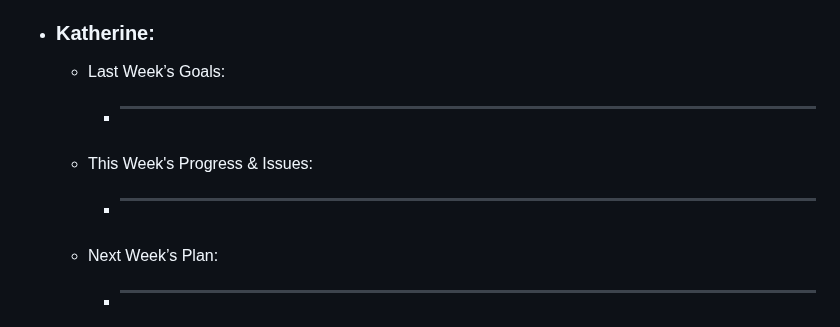
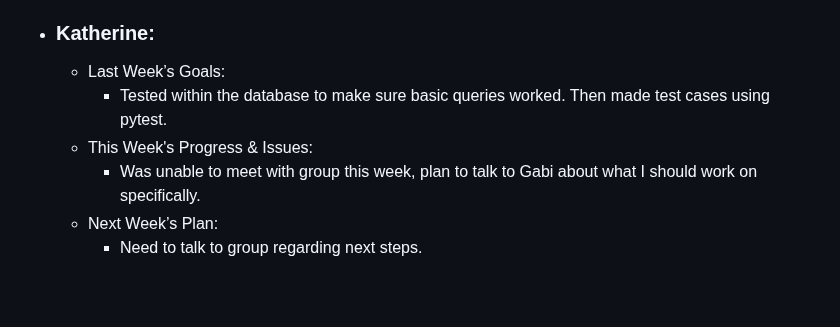
Before and after one commit to Gabi-Gindoff/PITA-repository, a Markdown page: Weekly-Reports/Week8-Nov8.md, the part around the change. Rendered like a GitHub page; blank space fills up the shorter version.

```diff
--- a/Weekly-Reports/Week8-Nov8.md
+++ b/Weekly-Reports/Week8-Nov8.md
@@ -47,10 +47,10 @@
       - Next Week’s Plan:
           -  Next week finish alpha release and talk to the team regarding the next step in this project.
 
-  - ### Katherine:
+ - ### Katherine:
       - Last Week’s Goals:
-          -  ________________________________________________________________
+          -  Tested within the database to make sure basic queries worked. Then made test cases using pytest.
       - This Week's Progress & Issues:
-          -  ________________________________________________________________
+          -  Was unable to meet with group this week, plan to talk to Gabi about what I should work on specifically.
       - Next Week’s Plan:
-          -  ________________________________________________________________
+          -  Need to talk to group regarding next steps.
```
